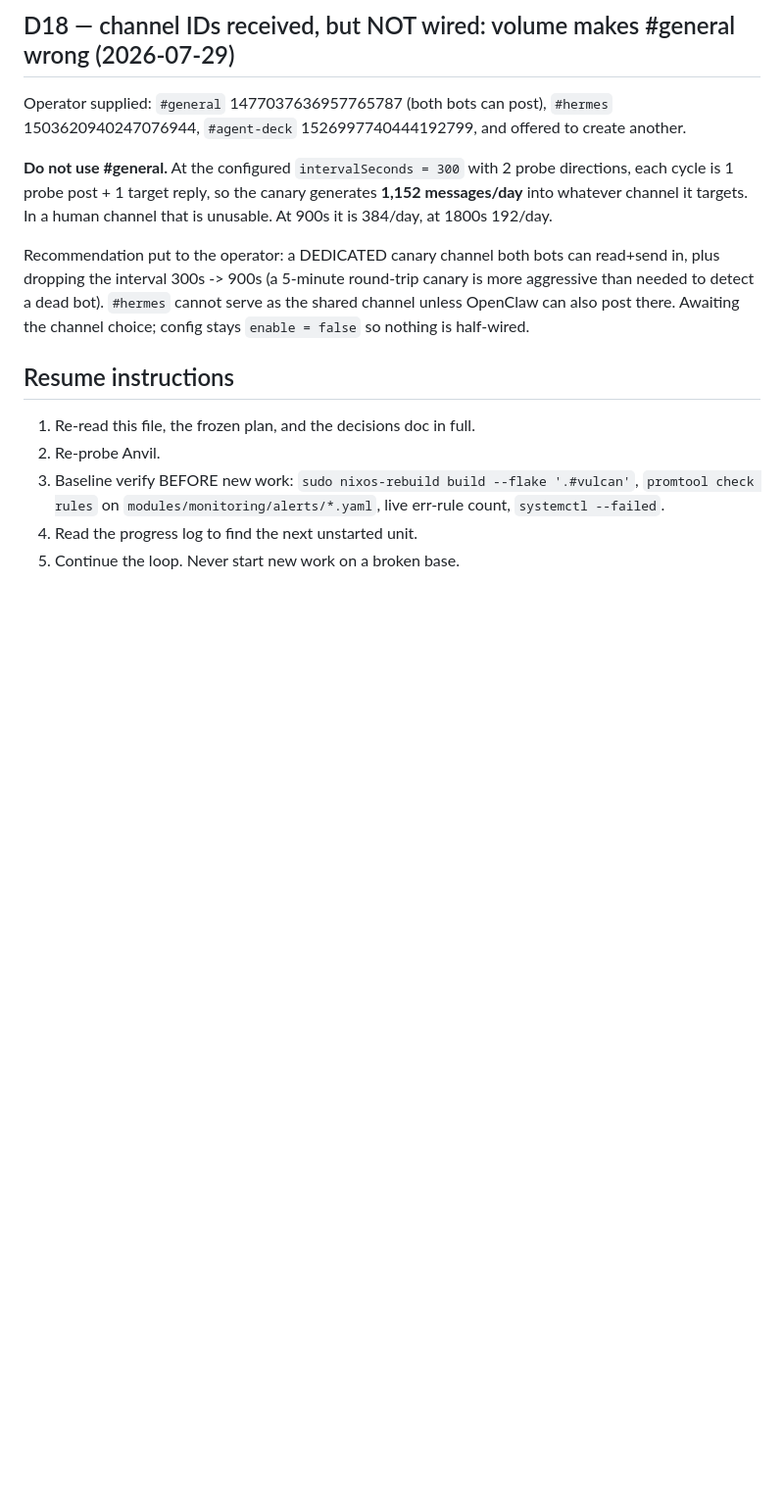
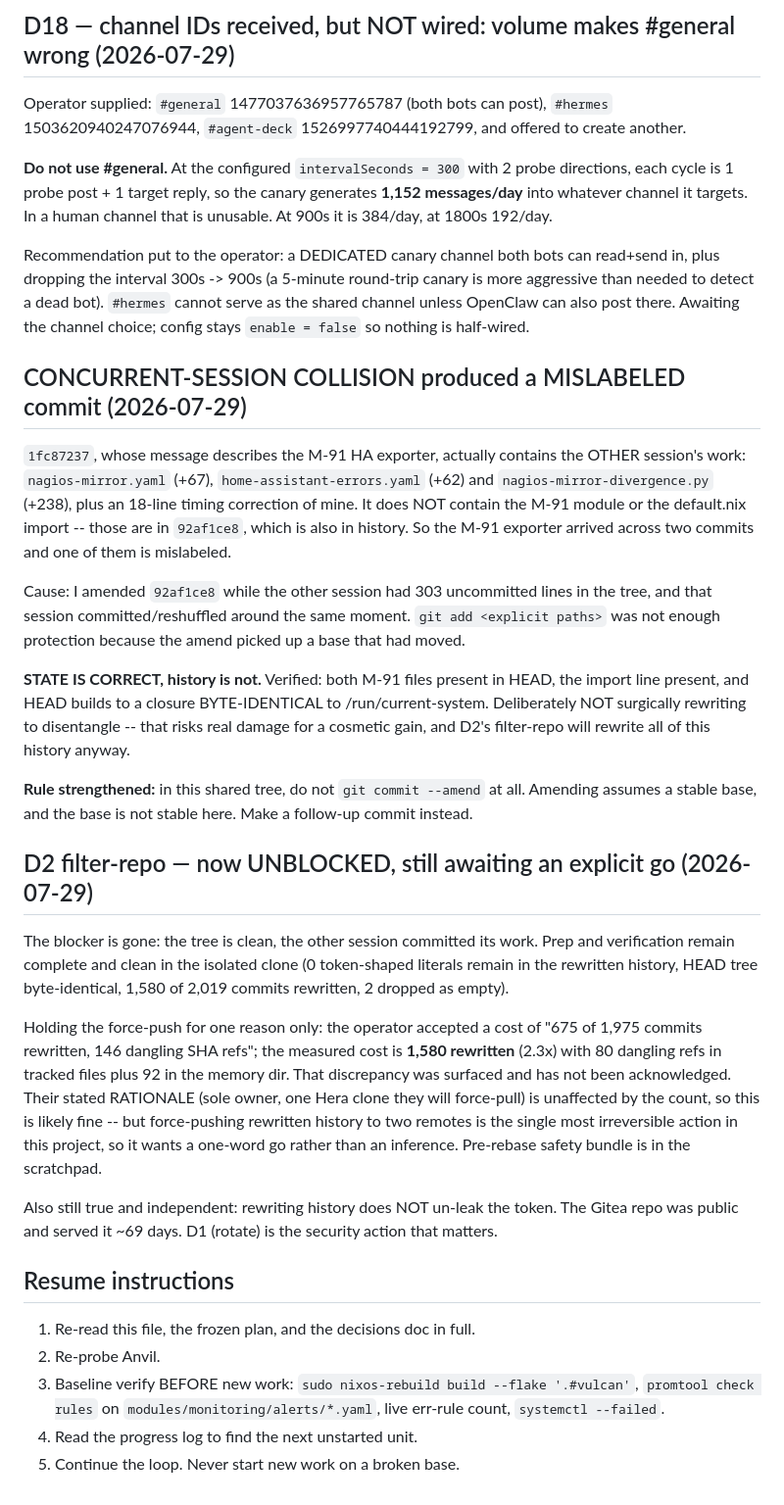
Before and after one commit to jwiegley/nixos-config, a Markdown page: docs/WIGGUM_HANDOFF.md, the part around the change. Shown at 98% size. Drawn GitHub-style; blank space fills up the shorter version.

Commit message:
docs(wiggum): disclose a mislabeled commit from concurrent editing, and D2's unblocked state
c00e4993 carries an M-91 commit message but actually contains the other session's nagios-mirror
work (303 lines across three files) plus an 18-line timing correction of mine, while the M-91
module and its import live in 1f99bc63. Cause: I amended a commit while another session had
uncommitted work in the same tree and was committing around the same moment -- staging explicit
paths did not protect against an amend whose base had moved underneath it.

State is verified correct even though the history is not: both M-91 files are present in HEAD,
the import line is present, and HEAD builds to a closure byte-identical to /run/current-system.
Deliberately not surgically rewriting to disentangle -- that risks real damage for cosmetic gain,
and D2's filter-repo will rewrite this history regardless.

Rule strengthened as a result: do not use `git commit --amend` in this shared tree at all. It
assumes a stable base and the base is not stable. Follow-up commits instead.

Also records that D2's filter-repo is now unblocked (tree clean, other session committed) with
prep and verification still clean, and why the force-push is nonetheless being held: the accepted
cost was 675 commits rewritten and the measured cost is 1,580, a discrepancy that was surfaced
and not acknowledged. The operator's rationale is probably unaffected, but this is the most
irreversible action in the project.

Co-Authored-By: Claude Opus 5 (1M context) <noreply@anthropic.com>
Claude-Session: https://claude.ai/code/session_01YP5fcbXVcBaNW4hnnYpAuv

```diff
--- a/docs/WIGGUM_HANDOFF.md
+++ b/docs/WIGGUM_HANDOFF.md
@@ -676,6 +676,44 @@ dropping the interval 300s -> 900s (a 5-minute round-trip canary is more aggress
 to detect a dead bot). `#hermes` cannot serve as the shared channel unless OpenClaw can also post
 there. Awaiting the channel choice; config stays `enable = false` so nothing is half-wired.
 
+## CONCURRENT-SESSION COLLISION produced a MISLABELED commit (2026-07-29)
+
+`1fc87237`, whose message describes the M-91 HA exporter, actually contains the OTHER session's
+work: `nagios-mirror.yaml` (+67), `home-assistant-errors.yaml` (+62) and
+`nagios-mirror-divergence.py` (+238), plus an 18-line timing correction of mine. It does NOT
+contain the M-91 module or the default.nix import -- those are in `92af1ce8`, which is also in
+history. So the M-91 exporter arrived across two commits and one of them is mislabeled.
+
+Cause: I amended `92af1ce8` while the other session had 303 uncommitted lines in the tree, and
+that session committed/reshuffled around the same moment. `git add <explicit paths>` was not
+enough protection because the amend picked up a base that had moved.
+
+**STATE IS CORRECT, history is not.** Verified: both M-91 files present in HEAD, the import line
+present, and HEAD builds to a closure BYTE-IDENTICAL to /run/current-system. Deliberately NOT
+surgically rewriting to disentangle -- that risks real damage for a cosmetic gain, and D2's
+filter-repo will rewrite all of this history anyway.
+
+**Rule strengthened:** in this shared tree, do not `git commit --amend` at all. Amending assumes
+a stable base, and the base is not stable here. Make a follow-up commit instead.
+
+## D2 filter-repo — now UNBLOCKED, still awaiting an explicit go (2026-07-29)
+
+The blocker is gone: the tree is clean, the other session committed its work. Prep and
+verification remain complete and clean in the isolated clone (0 token-shaped literals remain in
+the rewritten history, HEAD tree byte-identical, 1,580 of 2,019 commits rewritten, 2 dropped as
+empty).
+
+Holding the force-push for one reason only: the operator accepted a cost of "675 of 1,975
+commits rewritten, 146 dangling SHA refs"; the measured cost is **1,580 rewritten** (2.3x) with
+80 dangling refs in tracked files plus 92 in the memory dir. That discrepancy was surfaced and
+has not been acknowledged. Their stated RATIONALE (sole owner, one Hera clone they will
+force-pull) is unaffected by the count, so this is likely fine -- but force-pushing rewritten
+history to two remotes is the single most irreversible action in this project, so it wants a
+one-word go rather than an inference. Pre-rebase safety bundle is in the scratchpad.
+
+Also still true and independent: rewriting history does NOT un-leak the token. The Gitea repo
+was public and served it ~69 days. D1 (rotate) is the security action that matters.
+
 ## Resume instructions
 
 1. Re-read this file, the frozen plan, and the decisions doc in full.
```
